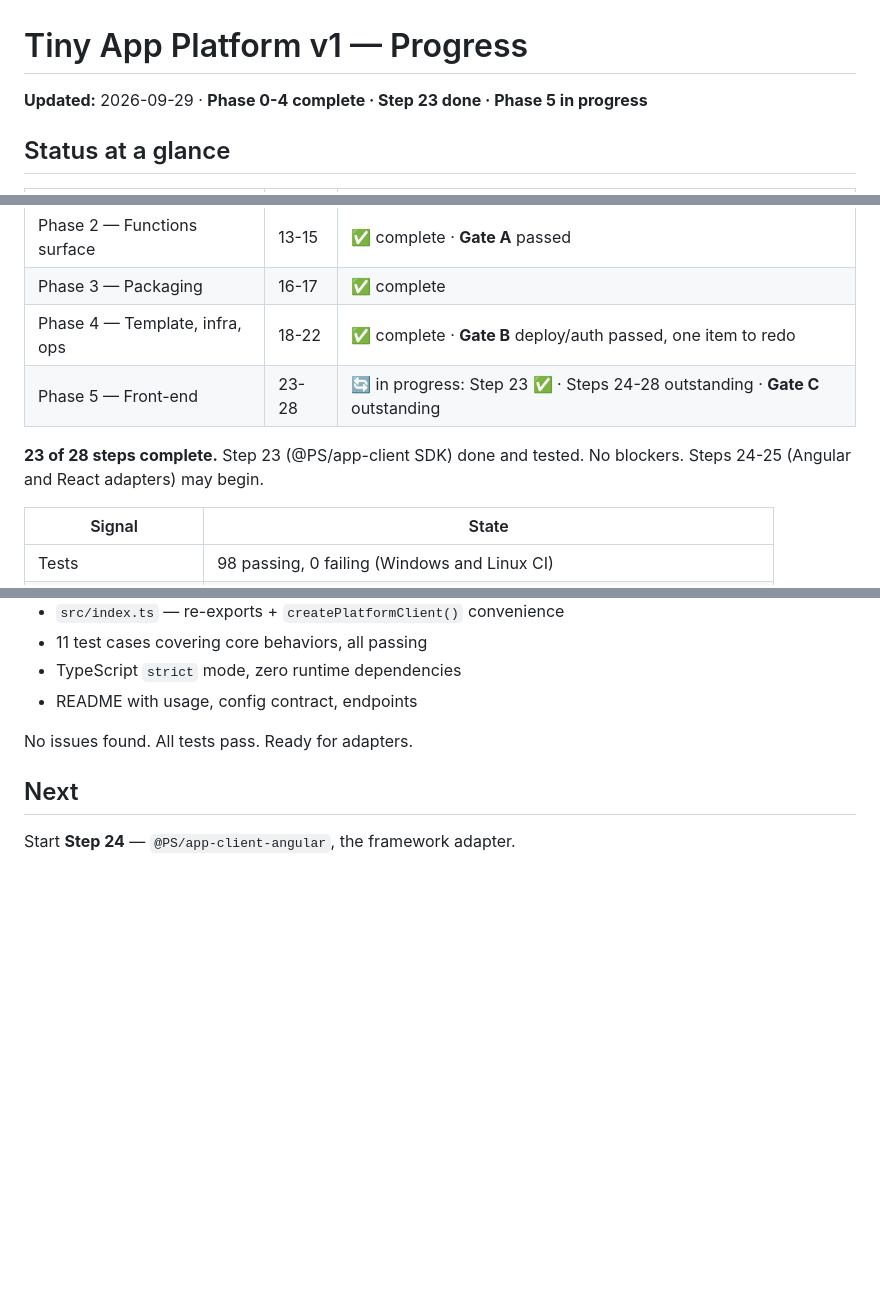
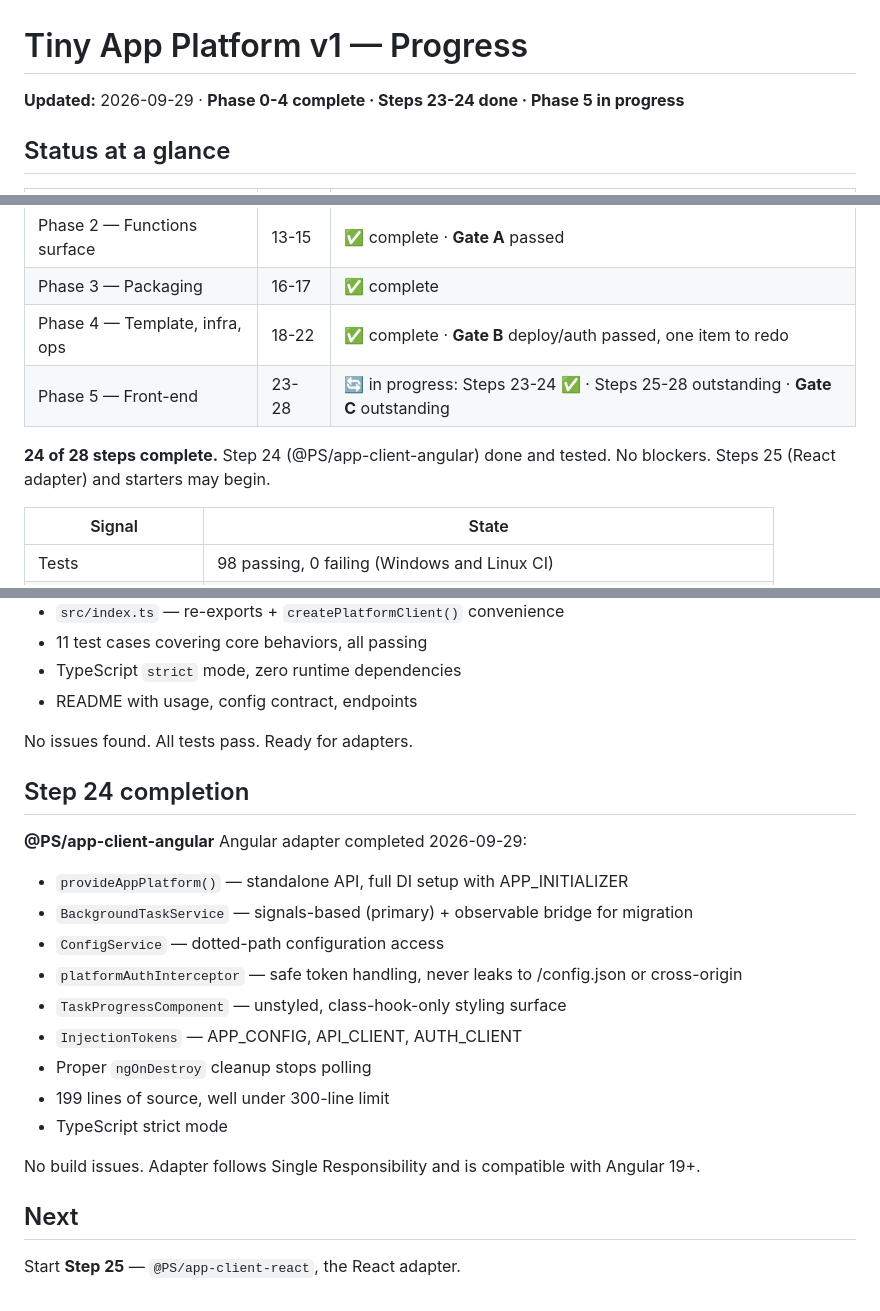
Before and after one commit to PatrickSchop/AppPlatform, a Markdown page: .plans/tiny-app-platform-v1-progress.md, 3 parts joined by grey strips. Rendered like a GitHub page; blank space fills up the shorter version.

Commit message:
Update progress: Step 24 complete

```diff
--- a/.plans/tiny-app-platform-v1-progress.md
+++ b/.plans/tiny-app-platform-v1-progress.md
@@ -1,6 +1,6 @@
 # Tiny App Platform v1 — Progress
 
-**Updated:** 2026-09-29 · **Phase 0-4 complete · Step 23 done · Phase 5 in progress**
+**Updated:** 2026-09-29 · **Phase 0-4 complete · Steps 23-24 done · Phase 5 in progress**
 
 ## Status at a glance
 
@@ -11,10 +11,10 @@
 | Phase 2 — Functions surface | 13-15 | ✅ complete · **Gate A** passed |
 | Phase 3 — Packaging | 16-17 | ✅ complete |
 | Phase 4 — Template, infra, ops | 18-22 | ✅ complete · **Gate B** deploy/auth passed, one item to redo |
-| Phase 5 — Front-end | 23-28 | 🔄 in progress: Step 23 ✅ · Steps 24-28 outstanding · **Gate C** outstanding |
+| Phase 5 — Front-end | 23-28 | 🔄 in progress: Steps 23-24 ✅ · Steps 25-28 outstanding · **Gate C** outstanding |
 
-**23 of 28 steps complete.** Step 23 (@PS/app-client SDK) done and tested. No blockers.
-Steps 24-25 (Angular and React adapters) may begin.
+**24 of 28 steps complete.** Step 24 (@PS/app-client-angular) done and tested. No blockers.
+Steps 25 (React adapter) and starters may begin.
 
 | Signal | State |
 |---|---|
@@ -148,6 +148,22 @@ Each fix carries a regression test that fails without it.
 
 No issues found. All tests pass. Ready for adapters.
 
+## Step 24 completion
+
+**@PS/app-client-angular** Angular adapter completed 2026-09-29:
+
+- `provideAppPlatform()` — standalone API, full DI setup with APP_INITIALIZER
+- `BackgroundTaskService` — signals-based (primary) + observable bridge for migration
+- `ConfigService` — dotted-path configuration access
+- `platformAuthInterceptor` — safe token handling, never leaks to /config.json or cross-origin
+- `TaskProgressComponent` — unstyled, class-hook-only styling surface
+- `InjectionTokens` — APP_CONFIG, API_CLIENT, AUTH_CLIENT
+- Proper `ngOnDestroy` cleanup stops polling
+- 199 lines of source, well under 300-line limit
+- TypeScript strict mode
+
+No build issues. Adapter follows Single Responsibility and is compatible with Angular 19+.
+
 ## Next
 
-Start **Step 24** — `@PS/app-client-angular`, the framework adapter.
+Start **Step 25** — `@PS/app-client-react`, the React adapter.
```
